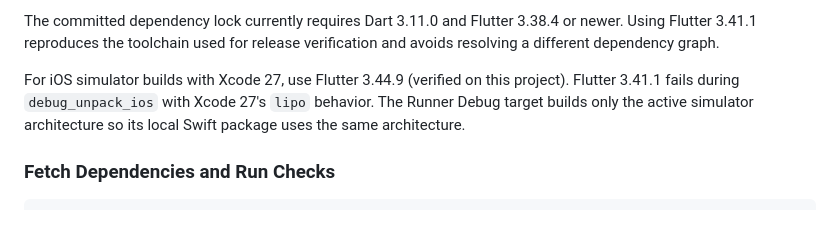
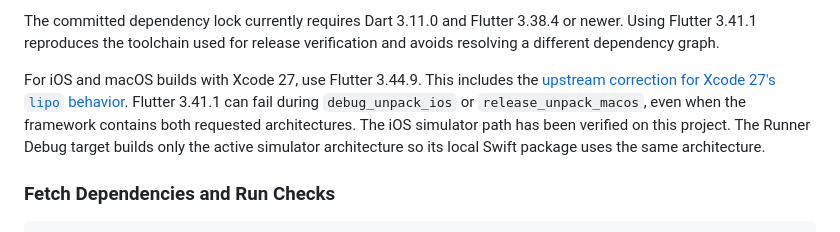
Before and after one commit to layergram/layergram, a Markdown page: README.md, the part around the change. GitHub-like rendering.

Commit message:
Document the Xcode 27 toolchain for iOS and macOS builds (#107)

```diff
--- a/README.md
+++ b/README.md
@@ -213,10 +213,13 @@ The committed dependency lock currently requires Dart 3.11.0 and Flutter
 3.38.4 or newer. Using Flutter 3.41.1 reproduces the toolchain used for release
 verification and avoids resolving a different dependency graph.
 
-For iOS simulator builds with Xcode 27, use Flutter 3.44.9 (verified on this
-project). Flutter 3.41.1 fails during `debug_unpack_ios` with Xcode 27's
-`lipo` behavior. The Runner Debug target builds only the active simulator
-architecture so its local Swift package uses the same architecture.
+For iOS and macOS builds with Xcode 27, use Flutter 3.44.9. This includes
+the [upstream correction for Xcode 27's `lipo` behavior](https://github.com/flutter/flutter/blob/3.44.9/CHANGELOG.md).
+Flutter 3.41.1 can fail during `debug_unpack_ios` or `release_unpack_macos`,
+even when the framework contains both requested architectures. The iOS
+simulator path has been verified on this project. The Runner Debug target
+builds only the active simulator architecture so its local Swift package
+uses the same architecture.
 
 ### Fetch Dependencies and Run Checks
 
```
